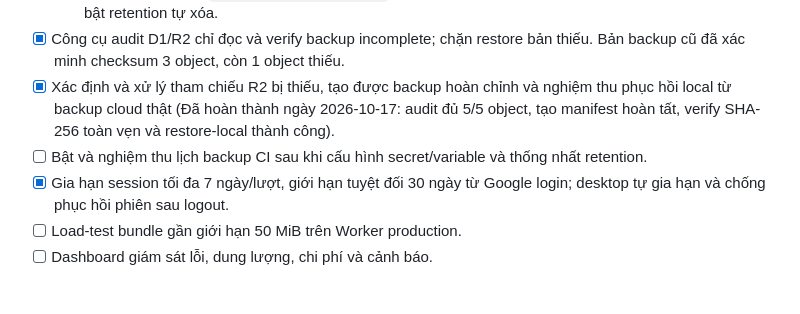
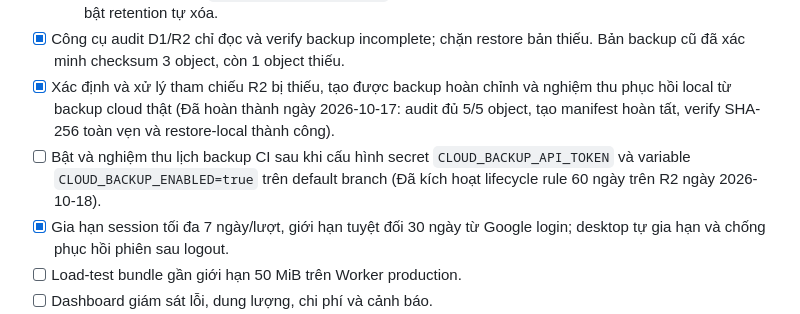
Before and after one commit to latexEditor/latex-editor, a Markdown page: latex-editor-desktop/docs/roadmap.md, the part around the change. GitHub-like rendering; blank space fills up the shorter version.

Commit message:
docs: record 60-day backup lifecycle retention rule activation on Cloudflare R2

```diff
--- a/latex-editor-desktop/docs/roadmap.md
+++ b/latex-editor-desktop/docs/roadmap.md
@@ -63,7 +63,7 @@ trong từng mục; không thay thế nghiệm thu production với người dù
   - Lịch CI cần secret `CLOUD_BACKUP_API_TOKEN`, variable bật lịch và workflow trên default branch; chưa bật retention tự xóa.
 - [x] Công cụ audit D1/R2 chỉ đọc và verify backup incomplete; chặn restore bản thiếu. Bản backup cũ đã xác minh checksum 3 object, còn 1 object thiếu.
 - [x] Xác định và xử lý tham chiếu R2 bị thiếu, tạo được backup hoàn chỉnh và nghiệm thu phục hồi local từ backup cloud thật (Đã hoàn thành ngày 2026-10-17: audit đủ 5/5 object, tạo manifest hoàn tất, verify SHA-256 toàn vẹn và restore-local thành công).
-- [ ] Bật và nghiệm thu lịch backup CI sau khi cấu hình secret/variable và thống nhất retention.
+- [ ] Bật và nghiệm thu lịch backup CI sau khi cấu hình secret `CLOUD_BACKUP_API_TOKEN` và variable `CLOUD_BACKUP_ENABLED=true` trên default branch (Đã kích hoạt lifecycle rule 60 ngày trên R2 ngày 2026-10-18).
 - [x] Gia hạn session tối đa 7 ngày/lượt, giới hạn tuyệt đối 30 ngày từ Google login; desktop tự gia hạn và chống phục hồi phiên sau logout.
 - [ ] Load-test bundle gần giới hạn 50 MiB trên Worker production.
 - [ ] Dashboard giám sát lỗi, dung lượng, chi phí và cảnh báo.
```
Also changed, not shown: latex-editor-cloud/OPERATIONS.md (+4 -4 lines).
